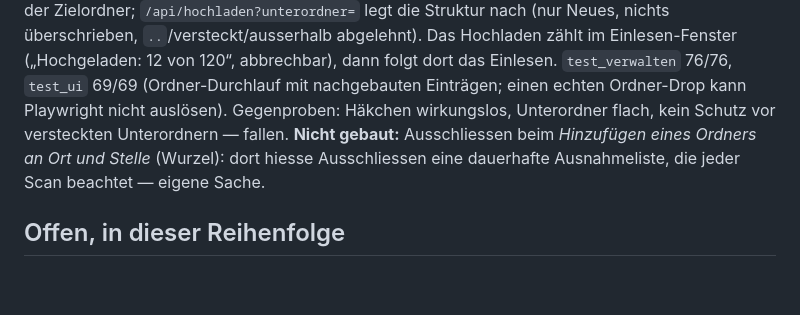
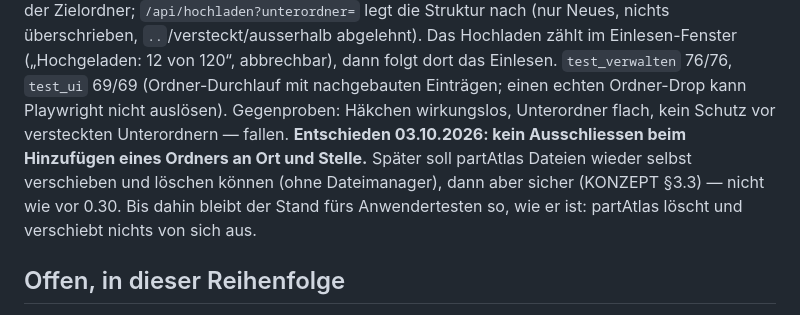
Before and after one commit to bireggbaum-beep/partAtlas, a Markdown page: OFFEN.md, the part around the change. GitHub-like rendering; blank space fills up the shorter version.

Commit message:
OFFEN: kein Ausschliessen beim Ordner hinzufügen; sicheres Verschieben/Löschen kommt später, bis dahin Stand fürs Anwendertesten
Co-Authored-By: Claude Opus 5.5 <noreply@anthropic.com>
Claude-Session: https://claude.ai/code/session_01KJKz7f37To1ShYTWs8pNXF

```diff
--- a/OFFEN.md
+++ b/OFFEN.md
@@ -444,8 +444,9 @@ Ordner (webkitGetAsEntry, versteckte Ordner aussen vor), `dateiListe()` zeigt Mo
 nach (nur Neues, nichts überschrieben, `..`/versteckt/ausserhalb abgelehnt). Das Hochladen zählt im Einlesen-Fenster („Hochgeladen:
 12 von 120“, abbrechbar), dann folgt dort das Einlesen. `test_verwalten` 76/76, `test_ui` 69/69 (Ordner-Durchlauf mit nachgebauten
 Einträgen; einen echten Ordner-Drop kann Playwright nicht auslösen). Gegenproben: Häkchen wirkungslos, Unterordner flach, kein Schutz
-vor versteckten Unterordnern — fallen. **Nicht gebaut:** Ausschliessen beim *Hinzufügen eines Ordners an Ort und Stelle* (Wurzel):
-dort hiesse Ausschliessen eine dauerhafte Ausnahmeliste, die jeder Scan beachtet — eigene Sache.
+vor versteckten Unterordnern — fallen. **Entschieden 03.10.2026: kein Ausschliessen beim Hinzufügen eines Ordners an Ort und Stelle.** Später soll partAtlas Dateien wieder
+selbst verschieben und löschen können (ohne Dateimanager), dann aber sicher (KONZEPT §3.3) — nicht wie vor 0.30. Bis dahin bleibt der
+Stand fürs Anwendertesten so, wie er ist: partAtlas löscht und verschiebt nichts von sich aus.
 
 ## Offen, in dieser Reihenfolge
 
```
